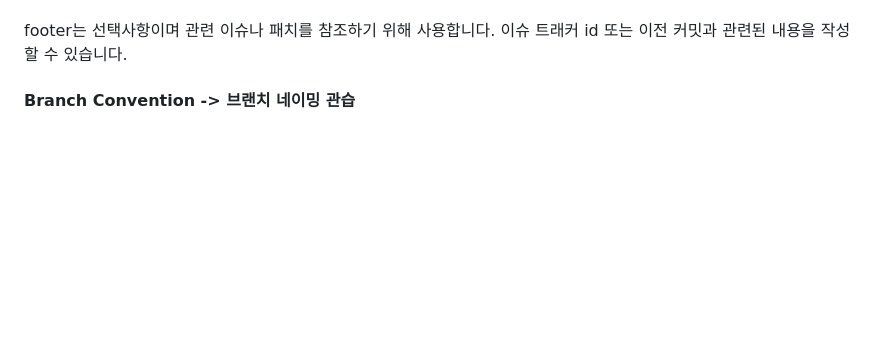
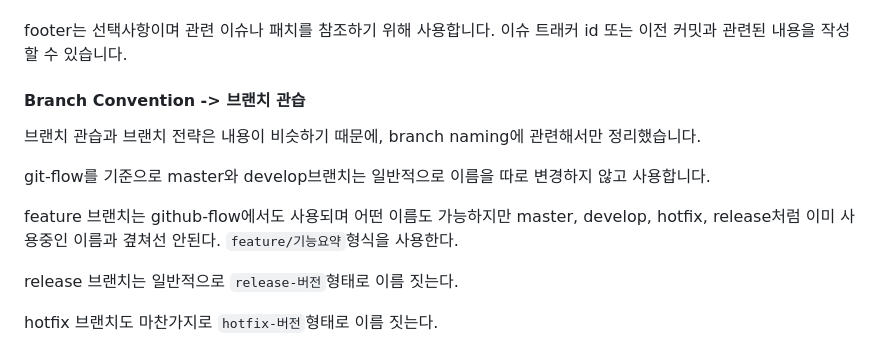
Before and after one commit to themoment-team/2024-Onboarding, a Markdown page: semin/git&github/README.md, the part around the change. Drawn GitHub-style; blank space fills up the shorter version.

Commit message:
Write about branch naming

```diff
--- a/semin/git&github/README.md
+++ b/semin/git&github/README.md
@@ -199,4 +199,17 @@ body는 커밋의 내용을 나타냅니다.
 footer는 선택사항이며 관련 이슈나 패치를 참조하기 위해 사용합니다.
 이슈 트래커 id 또는 이전 커밋과 관련된 내용을 작성할 수 있습니다.
 
-#### Branch Convention -> 브랜치 네이밍 관습
+#### Branch Convention -> 브랜치 관습
+
+브랜치 관습과 브랜치 전략은 내용이 비슷하기 때문에, branch naming에 관련해서만 정리했습니다.
+
+git-flow를 기준으로 master와 develop브랜치는
+일반적으로 이름을 따로 변경하지 않고 사용합니다.
+
+feature 브랜치는 github-flow에서도 사용되며
+어떤 이름도 가능하지만 master, develop, hotfix, release처럼 이미 사용중인 이름과 곂쳐선 안된다.
+`feature/기능요약`형식을 사용한다.
+
+release 브랜치는 일반적으로 `release-버전`형태로 이름 짓는다.
+
+hotfix 브랜치도 마찬가지로 `hotfix-버전`형태로 이름 짓는다.
```
